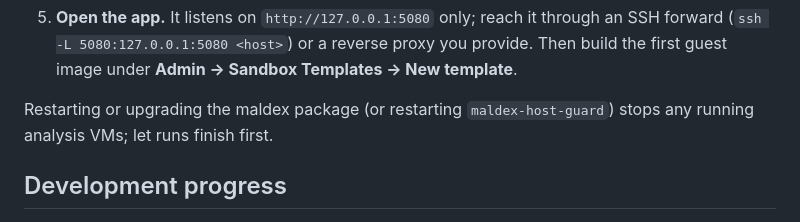
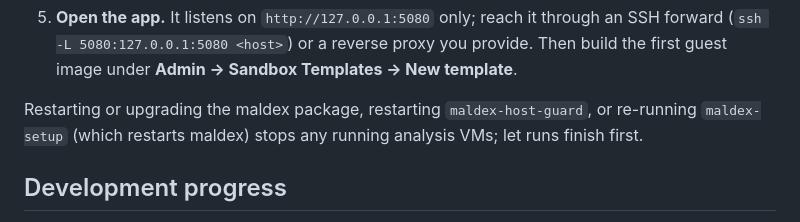
Before and after one commit to basht0p/Maldex, a Markdown page: README.md, the part around the change. GitHub-like rendering.

Commit message:
docs(packaging): note maldex-setup re-runs restart the service
Co-Authored-By: Claude Opus 5.5 <noreply@anthropic.com>

```diff
--- a/README.md
+++ b/README.md
@@ -219,7 +219,7 @@ Release packages are built and signed by the release workflow: a `.deb` for Ubun
 
 5. **Open the app.** It listens on `http://127.0.0.1:5080` only; reach it through an SSH forward (`ssh -L 5080:127.0.0.1:5080 <host>`) or a reverse proxy you provide. Then build the first guest image under **Admin → Sandbox Templates → New template**.
 
-Restarting or upgrading the maldex package (or restarting `maldex-host-guard`) stops any running analysis VMs; let runs finish first.
+Restarting or upgrading the maldex package, restarting `maldex-host-guard`, or re-running `maldex-setup` (which restarts maldex) stops any running analysis VMs; let runs finish first.
 
 ## Development progress
 
```
